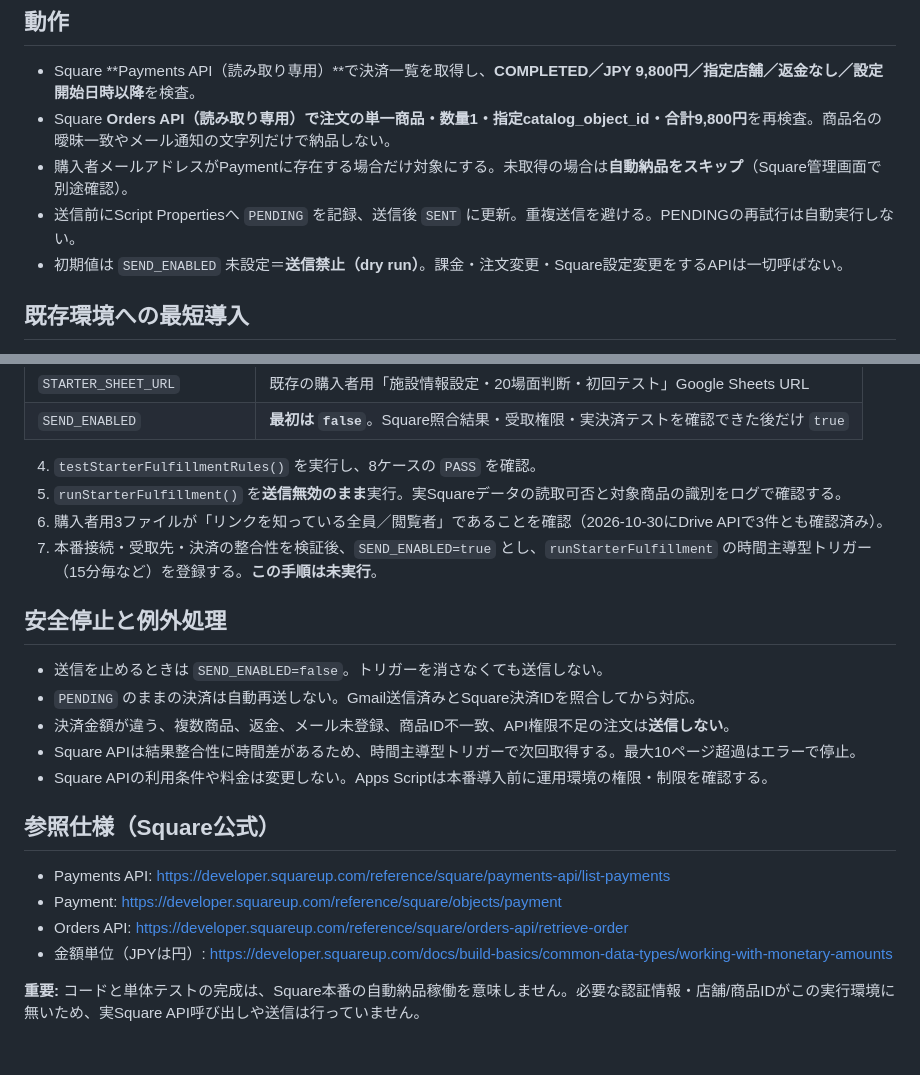
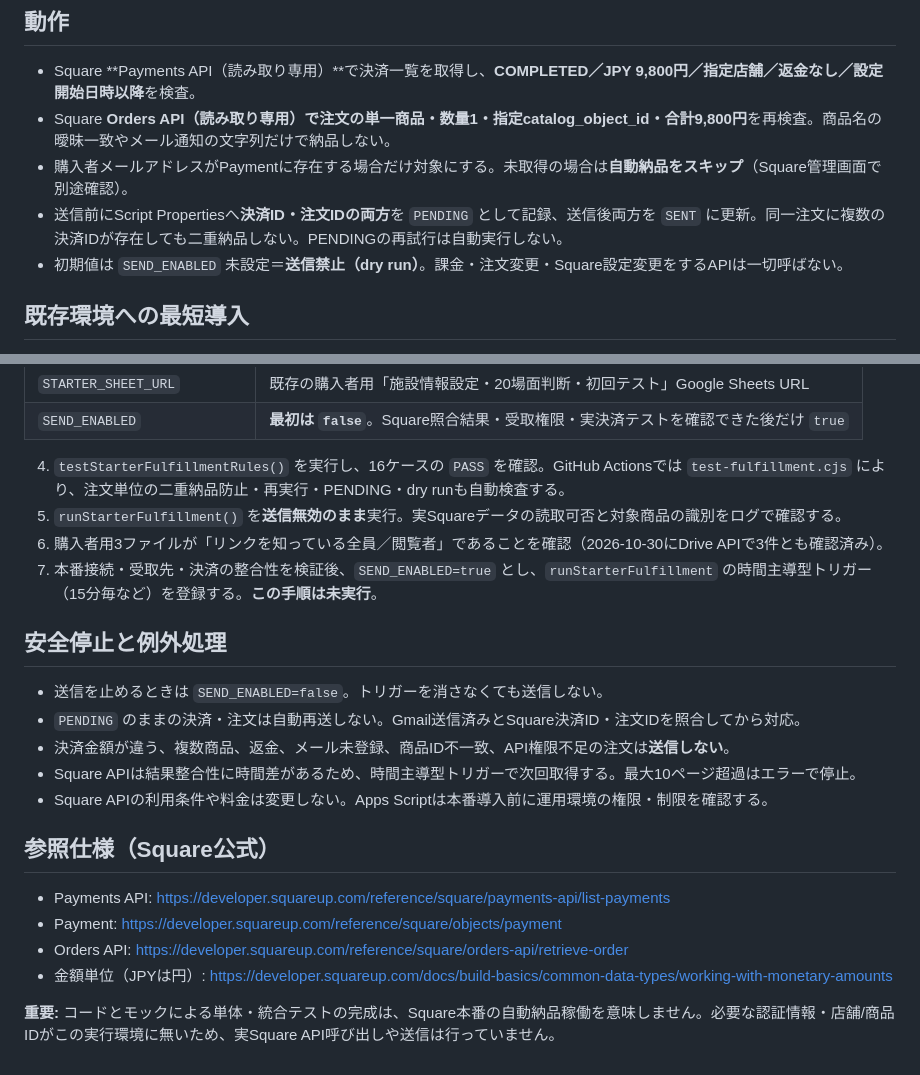
Before and after one commit to ysenterprisecorporation-ship-it/guestops-ai, a Markdown page: integrations/square-starter-fulfillment/README.md, 2 parts joined by grey strips. Drawn GitHub-style.

Commit message:
Document order-level duplicate prevention and 16-case Starter safety suite

```diff
--- a/integrations/square-starter-fulfillment/README.md
+++ b/integrations/square-starter-fulfillment/README.md
@@ -6,7 +6,7 @@
 - Square **Payments API（読み取り専用）**で決済一覧を取得し、**COMPLETED／JPY 9,800円／指定店舗／返金なし／設定開始日時以降**を検査。
 - Square **Orders API（読み取り専用）**で注文の**単一商品・数量1・指定catalog_object_id・合計9,800円**を再検査。商品名の曖昧一致やメール通知の文字列だけで納品しない。
 - 購入者メールアドレスがPaymentに存在する場合だけ対象にする。未取得の場合は**自動納品をスキップ**（Square管理画面で別途確認）。
-- 送信前にScript Propertiesへ `PENDING` を記録、送信後 `SENT` に更新。重複送信を避ける。PENDINGの再試行は自動実行しない。
+- 送信前にScript Propertiesへ**決済ID・注文IDの両方**を `PENDING` として記録、送信後両方を `SENT` に更新。同一注文に複数の決済IDが存在しても二重納品しない。PENDINGの再試行は自動実行しない。
 - 初期値は `SEND_ENABLED` 未設定＝**送信禁止（dry run）**。課金・注文変更・Square設定変更をするAPIは一切呼ばない。
 
 ## 既存環境への最短導入
@@ -25,14 +25,14 @@
 | `STARTER_SHEET_URL` | 既存の購入者用「施設情報設定・20場面判断・初回テスト」Google Sheets URL |
 | `SEND_ENABLED` | **最初は `false`**。Square照合結果・受取権限・実決済テストを確認できた後だけ `true` |
 
-4. `testStarterFulfillmentRules()` を実行し、8ケースの `PASS` を確認。
+4. `testStarterFulfillmentRules()` を実行し、16ケースの `PASS` を確認。GitHub Actionsでは `test-fulfillment.cjs` により、注文単位の二重納品防止・再実行・PENDING・dry runも自動検査する。
 5. `runStarterFulfillment()` を**送信無効のまま**実行。実Squareデータの読取可否と対象商品の識別をログで確認する。
 6. 購入者用3ファイルが「リンクを知っている全員／閲覧者」であることを確認（2026-10-30にDrive APIで3件とも確認済み）。
 7. 本番接続・受取先・決済の整合性を検証後、`SEND_ENABLED=true` とし、`runStarterFulfillment` の時間主導型トリガー（15分毎など）を登録する。**この手順は未実行**。
 
 ## 安全停止と例外処理
 - 送信を止めるときは `SEND_ENABLED=false`。トリガーを消さなくても送信しない。
-- `PENDING` のままの決済は自動再送しない。Gmail送信済みとSquare決済IDを照合してから対応。
+- `PENDING` のままの決済・注文は自動再送しない。Gmail送信済みとSquare決済ID・注文IDを照合してから対応。
 - 決済金額が違う、複数商品、返金、メール未登録、商品ID不一致、API権限不足の注文は**送信しない**。
 - Square APIは結果整合性に時間差があるため、時間主導型トリガーで次回取得する。最大10ページ超過はエラーで停止。
 - Square APIの利用条件や料金は変更しない。Apps Scriptは本番導入前に運用環境の権限・制限を確認する。
@@ -43,4 +43,4 @@
 - Orders API: https://developer.squareup.com/reference/square/orders-api/retrieve-order
 - 金額単位（JPYは円）: https://developer.squareup.com/docs/build-basics/common-data-types/working-with-monetary-amounts
 
-**重要:** コードと単体テストの完成は、Square本番の自動納品稼働を意味しません。必要な認証情報・店舗/商品IDがこの実行環境に無いため、実Square API呼び出しや送信は行っていません。
+**重要:** コードとモックによる単体・統合テストの完成は、Square本番の自動納品稼働を意味しません。必要な認証情報・店舗/商品IDがこの実行環境に無いため、実Square API呼び出しや送信は行っていません。
```
